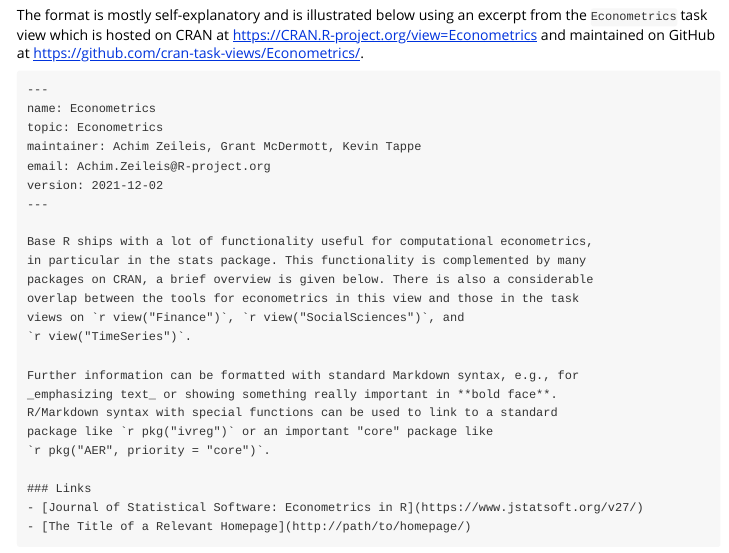
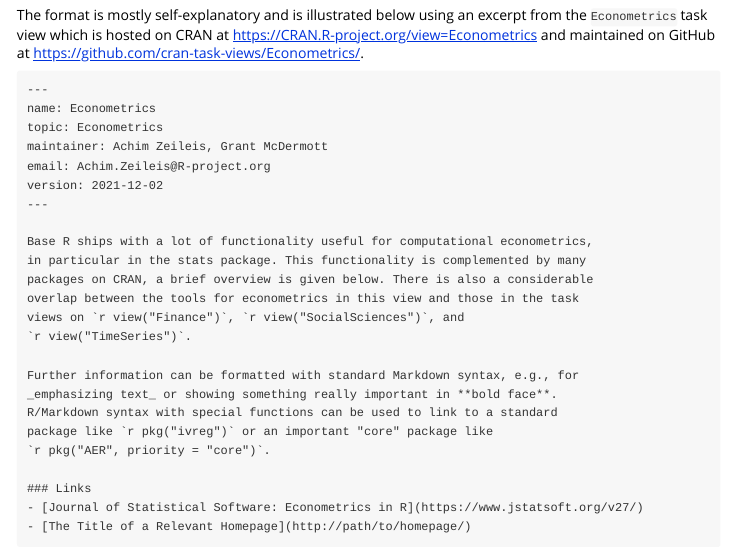
Before and after one commit to r-forge/ctv, an R Markdown document (pkg/vignettes/ctv-howto.Rmd): the page in a window 1100 px wide, from 450 px down. Rendered offline with R 4.5, knitr and Pandoc, with nearby package versions.

Commit message:
omit Kevin for now
git-svn-id: svn://svn.r-forge.r-project.org/svnroot/ctv@4225 edb9625f-4e0d-4859-8d74-9fd3b1da38cb

```diff
--- a/pkg/vignettes/ctv-howto.Rmd
+++ b/pkg/vignettes/ctv-howto.Rmd
@@ -39,7 +39,7 @@ excerpt from the `Econometrics` task view which is hosted on CRAN at
 ---
 name: Econometrics
 topic: Econometrics
-maintainer: Achim Zeileis, Grant McDermott, Kevin Tappe
+maintainer: Achim Zeileis, Grant McDermott
 email: Achim.Zeileis@R-project.org
 version: 2021-12-02
 ---
```
